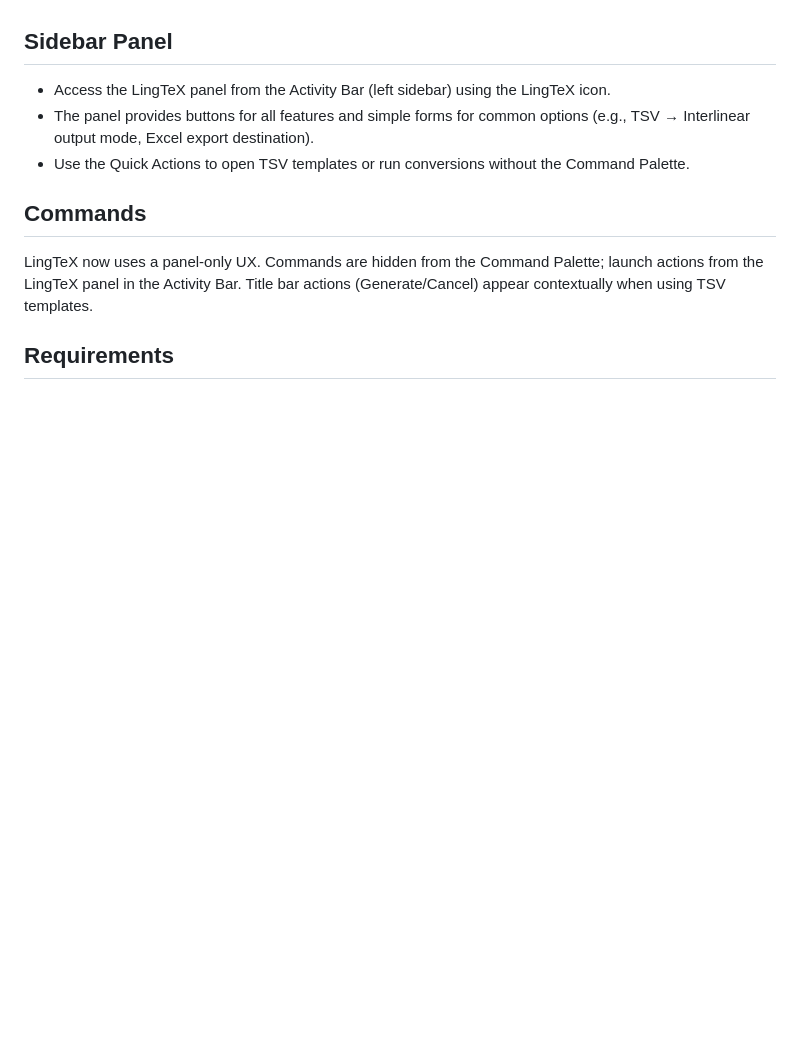
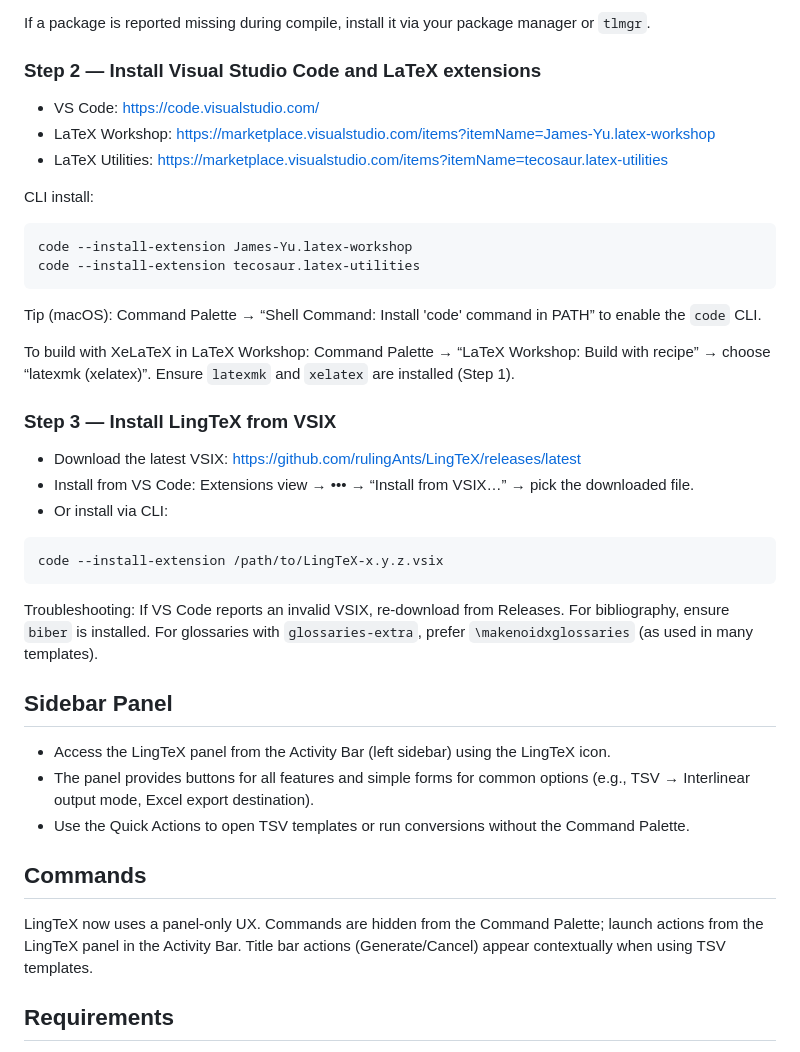
Before and after one commit to rulingAnts/LingTeX, a Markdown page: README.md, the part around one of its changes. Rendered like a GitHub page; blank space fills up the shorter version.

Commit message:
feat: expand installation instructions with detailed platform-specific steps and troubleshooting tips

````diff
--- a/README.md
+++ b/README.md
@@ -8,3 +93,30 @@ LingTeX is a Visual Studio Code extension that adds linguistics authoring helper
+If a package is reported missing during compile, install it via your package manager or `tlmgr`.
+
+### Step 2 — Install Visual Studio Code and LaTeX extensions
+- VS Code: https://code.visualstudio.com/
+- LaTeX Workshop: https://marketplace.visualstudio.com/items?itemName=James-Yu.latex-workshop
+- LaTeX Utilities: https://marketplace.visualstudio.com/items?itemName=tecosaur.latex-utilities
+
+CLI install:
+```
+code --install-extension James-Yu.latex-workshop
+code --install-extension tecosaur.latex-utilities
+```
+
+Tip (macOS): Command Palette → “Shell Command: Install 'code' command in PATH” to enable the `code` CLI.
+
+To build with XeLaTeX in LaTeX Workshop: Command Palette → “LaTeX Workshop: Build with recipe” → choose “latexmk (xelatex)”. Ensure `latexmk` and `xelatex` are installed (Step 1).
+
+### Step 3 — Install LingTeX from VSIX
+- Download the latest VSIX: https://github.com/rulingAnts/LingTeX/releases/latest
+- Install from VS Code: Extensions view → ••• → “Install from VSIX…” → pick the downloaded file.
+- Or install via CLI:
+
+```
+code --install-extension /path/to/LingTeX-x.y.z.vsix
+```
+
+Troubleshooting: If VS Code reports an invalid VSIX, re-download from Releases. For bibliography, ensure `biber` is installed. For glossaries with `glossaries-extra`, prefer `\makenoidxglossaries` (as used in many templates).
 
 ## Sidebar Panel
 - Access the LingTeX panel from the Activity Bar (left sidebar) using the LingTeX icon.
````
Also changed, not shown: other parts of README.md (+85 -0 lines).
